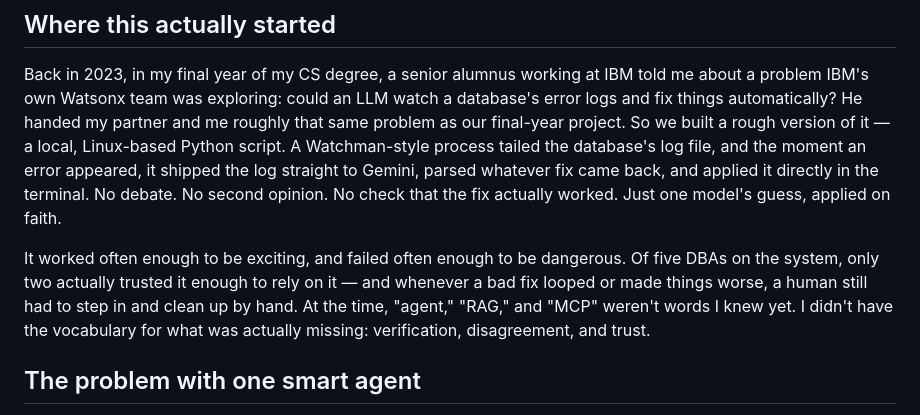
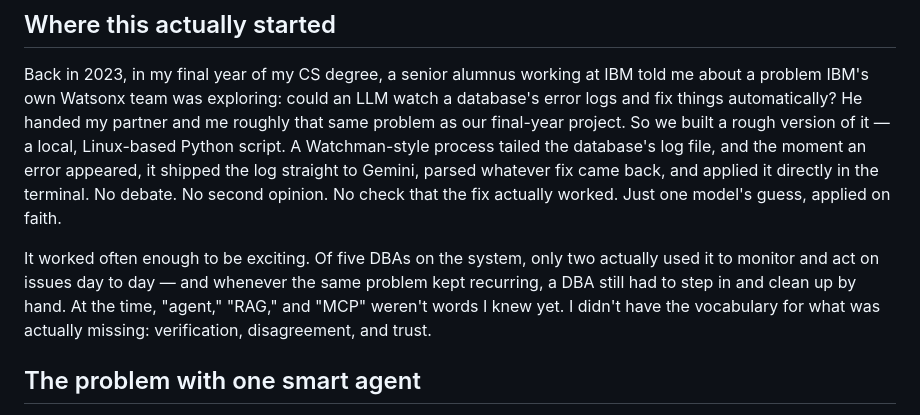
Before and after one commit to bilalhassan-567/mayday-agent-society, a Markdown page: docs/submission/blog-post.md, the part around the change. Drawn GitHub-style.

```diff
--- a/docs/submission/blog-post.md
+++ b/docs/submission/blog-post.md
@@ -16,10 +16,10 @@ the moment an error appeared, it shipped the log straight to Gemini, parsed what
 came back, and applied it directly in the terminal. No debate. No second opinion. No check
 that the fix actually worked. Just one model's guess, applied on faith.
 
-It worked often enough to be exciting, and failed often enough to be dangerous. Of five
-DBAs on the system, only two actually trusted it enough to rely on it — and whenever a bad
-fix looped or made things worse, a human still had to step in and clean up by hand. At the
-time, "agent," "RAG," and "MCP" weren't words I knew yet. I didn't have the vocabulary for
+It worked often enough to be exciting. Of five DBAs on the system, only two actually used
+it to monitor and act on issues day to day — and whenever the same problem kept recurring,
+a DBA still had to step in and clean up by hand. At the time, "agent," "RAG," and "MCP"
+weren't words I knew yet. I didn't have the vocabulary for
 what was actually missing: verification, disagreement, and trust.
 
 ## The problem with one smart agent
```
Also changed, not shown: README.md (+4 -3 lines), docs/submission/devpost-description.md (+3 -4 lines).
